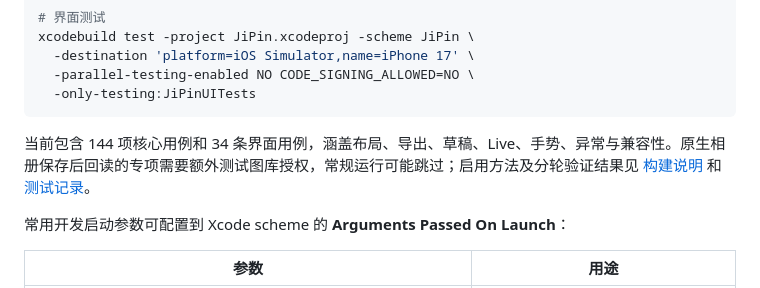
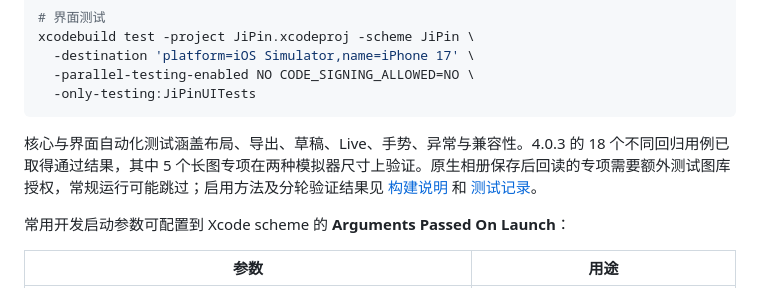
Before and after one commit to lzbaclz/JiPin_iphone, a Markdown page: README.md, the part around the change. GitHub-like rendering.

Commit message:
docs(ios): 更新 V4.0.3 自动化覆盖说明

````diff
--- a/README.md
+++ b/README.md
@@ -128,7 +128,7 @@ xcodebuild test -project JiPin.xcodeproj -scheme JiPin \
   -only-testing:JiPinUITests
 ```
 
-当前包含 144 项核心用例和 34 条界面用例，涵盖布局、导出、草稿、Live、手势、异常与兼容性。原生相册保存后回读的专项需要额外测试图库授权，常规运行可能跳过；启用方法及分轮验证结果见 [构建说明](docs/BUILD.md) 和 [测试记录](docs/TEST-RECORD.md)。
+核心与界面自动化测试涵盖布局、导出、草稿、Live、手势、异常与兼容性。4.0.3 的 18 个不同回归用例已取得通过结果，其中 5 个长图专项在两种模拟器尺寸上验证。原生相册保存后回读的专项需要额外测试图库授权，常规运行可能跳过；启用方法及分轮验证结果见 [构建说明](docs/BUILD.md) 和 [测试记录](docs/TEST-RECORD.md)。
 
 常用开发启动参数可配置到 Xcode scheme 的 **Arguments Passed On Launch**：
 
````
